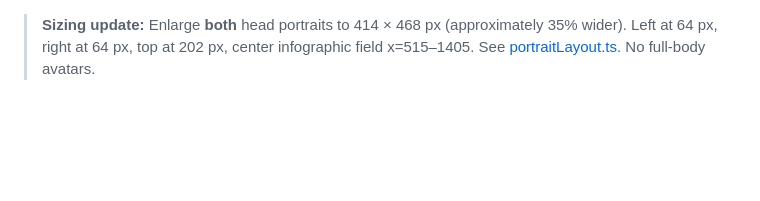
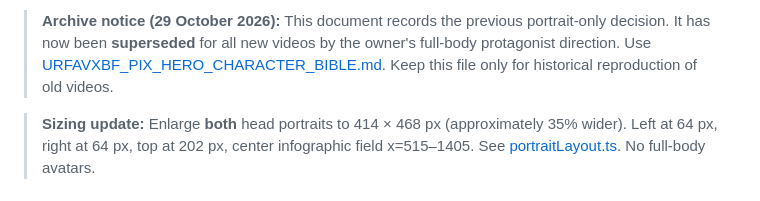
Before and after one commit to urfavxbf/video-ai-editor, a Markdown page: docs/PIXEL_GLITCH_PORTRAITS_ONLY.md, the part around the change. GitHub-like rendering; blank space fills up the shorter version.

Commit message:
docs(characters): mark older portrait-only guides as superseded by current full-body hero system

```diff
--- a/docs/PIXEL_GLITCH_PORTRAITS_ONLY.md
+++ b/docs/PIXEL_GLITCH_PORTRAITS_ONLY.md
@@ -1,3 +1,5 @@
+> **Archive notice (29 October 2026):** This document records the previous portrait-only decision. It has now been **superseded** for all new videos by the owner's full-body protagonist direction. Use [URFAVXBF_PIX_HERO_CHARACTER_BIBLE.md](URFAVXBF_PIX_HERO_CHARACTER_BIBLE.md). Keep this file only for historical reproduction of old videos.
+
 > **Sizing update:** Enlarge **both** head portraits to 414 × 468 px (approximately 35% wider). Left at 64 px, right at 64 px, top at 202 px, center infographic field x=515–1405. See [portraitLayout.ts](../src/characters/portraitLayout.ts). No full-body avatars.
 
 # Pixel Glitch V2 — portraits-only layout (owner-approved)
```
